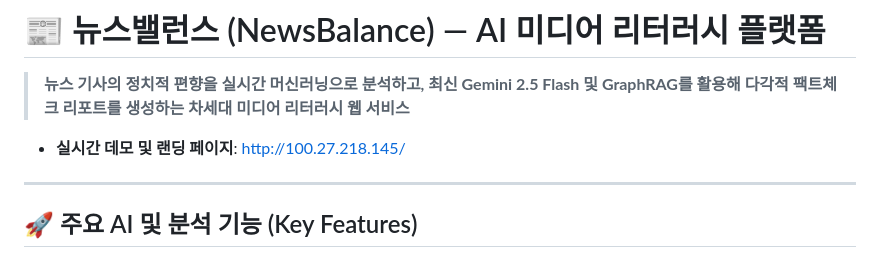
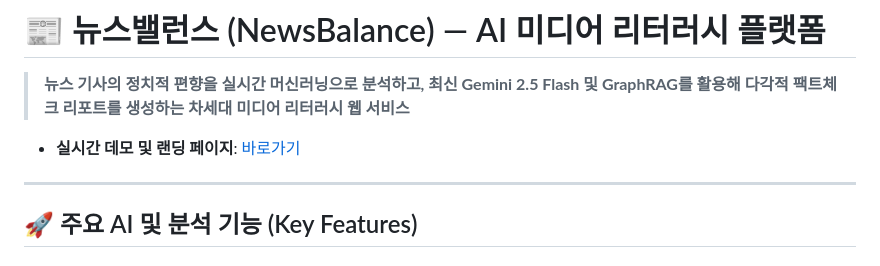
Before and after one commit to sjunc/aiweb, a Markdown page: README.md, the part around the change. Drawn GitHub-style.

```diff
--- a/README.md
+++ b/README.md
@@ -2,7 +2,7 @@
 
 > **뉴스 기사의 정치적 편향을 실시간 머신러닝으로 분석하고, 최신 Gemini 2.5 Flash 및 GraphRAG를 활용해 다각적 팩트체크 리포트를 생성하는 차세대 미디어 리터러시 웹 서비스**
 
-* **실시간 데모 및 랜딩 페이지**: [http://100.27.218.145/](http://100.27.218.145/)
+* **실시간 데모 및 랜딩 페이지**: [바로가기](https://s12.aiweb2026.site/)
 
 ---
 
```
